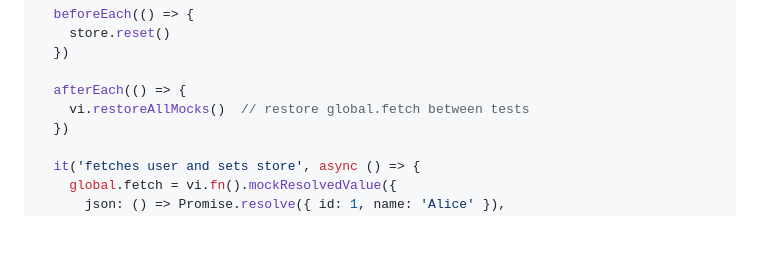
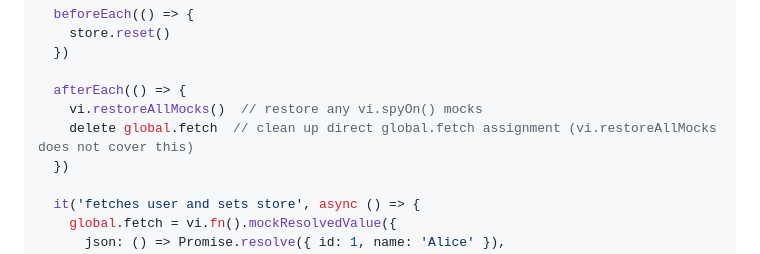
Before and after one commit to digifyno/starter-vanilla-js, a Markdown page: CLAUDE.md, the part around the change. Rendered like a GitHub page; blank space fills up the shorter version.

Commit message:
docs: fix fetch-mocking afterEach to delete global.fetch and correct comment
vi.restoreAllMocks() only restores spies created via vi.spyOn(). Direct
assignments like global.fetch = vi.fn() are not cleaned up by it, so
tests that don't set their own global.fetch would silently inherit the
stale mock from a previous test.

Add delete global.fetch to the afterEach and update the comment to
accurately describe what each cleanup line does.

```diff
--- a/CLAUDE.md
+++ b/CLAUDE.md
@@ -283,7 +283,8 @@ describe('loadUser', () => {
   })
 
   afterEach(() => {
-    vi.restoreAllMocks()  // restore global.fetch between tests
+    vi.restoreAllMocks()  // restore any vi.spyOn() mocks
+    delete global.fetch  // clean up direct global.fetch assignment (vi.restoreAllMocks does not cover this)
   })
 
   it('fetches user and sets store', async () => {
```
